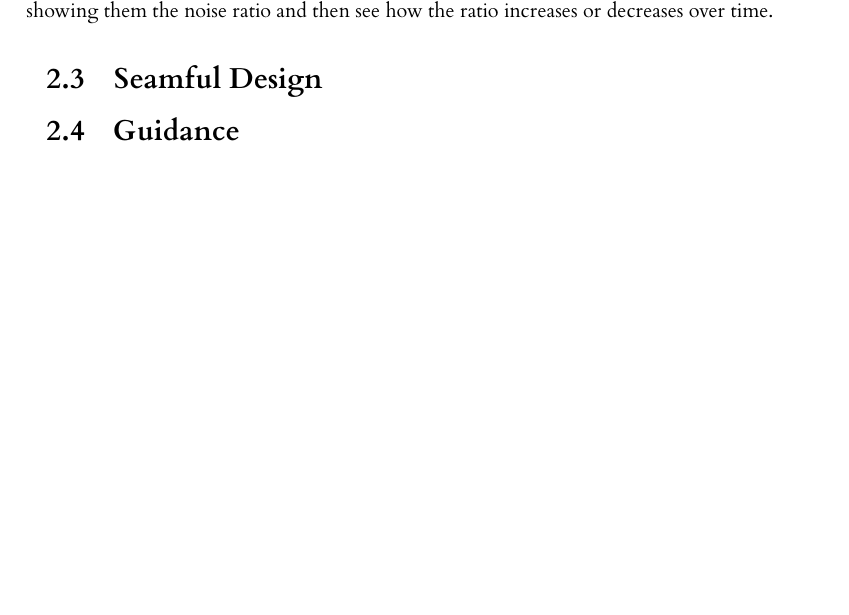
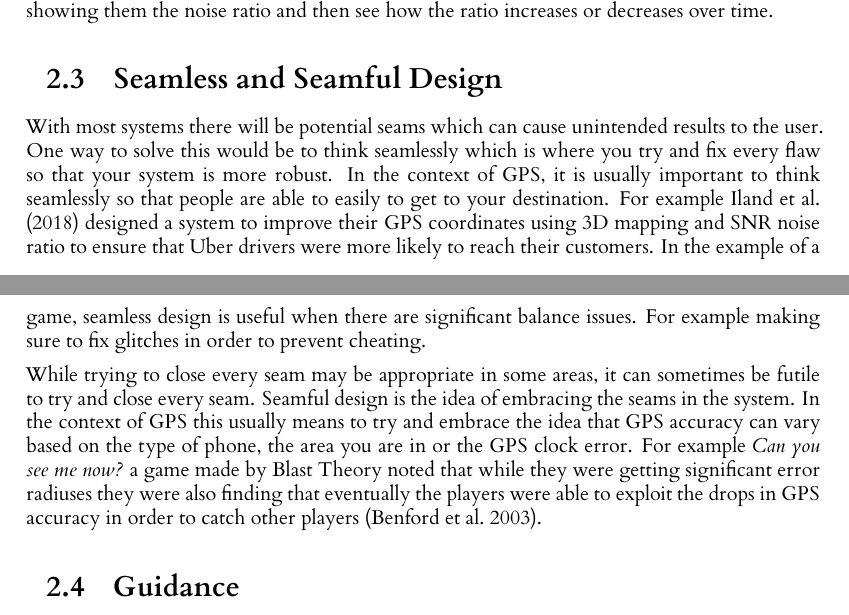
Before and after one commit to RobbertSinclair/l4-individual-project, a LaTeX thesis (dissertation/l4proj.tex): part of page 9 of 40 before the commit and two parts of pages 9 and 10 of 40 after it, the two joined at a grey line, cut so that both start at the same text, the shorter picture padded with empty space. Compiled offline with XeLaTeX.

Commit message:
Added a bit on seamless and seamful design

```diff
--- a/dissertation/l4proj.tex
+++ b/dissertation/l4proj.tex
@@ -225,7 +225,20 @@ to make a game based on multipath I could give the user a label showing them the
 increases or decreases over time.
 
 
-\section{Seamful Design}
+\section{Seamless and Seamful Design}
+With most systems there will be potential seams which can cause unintended results to the user. One way to solve this would be to think seamlessly which is where you
+try and fix every flaw so that your system is more robust. In the context of GPS, it is usually important to think seamlessly
+so that people are able to easily to get to your destination. For example \cite{uberGPS} designed a system to improve their
+GPS coordinates using 3D mapping and SNR noise ratio to ensure that Uber drivers were more likely to reach their customers. In
+the example of a game, seamless design is useful when there are significant balance issues. For example making sure to fix
+glitches in order to prevent cheating.
+
+While trying to close every seam may be appropriate in some areas, it can sometimes be futile to try and close every seam.
+Seamful design is the idea of embracing the seams in the system. In the context of GPS this usually means to try and embrace
+the idea that GPS accuracy can vary based on the type of phone, the area you are in or the GPS clock error. For example
+\emph{Can you see me now?} a game made by Blast Theory noted that while they were getting significant error radiuses they
+were also finding that eventually the players were able to exploit the drops in GPS accuracy in order to catch other players \citep{canyouseeme}.
+
 
 
 \section{Guidance}
```
Also changed, not shown: dissertation/l4proj.bib (+19 -0 lines).
